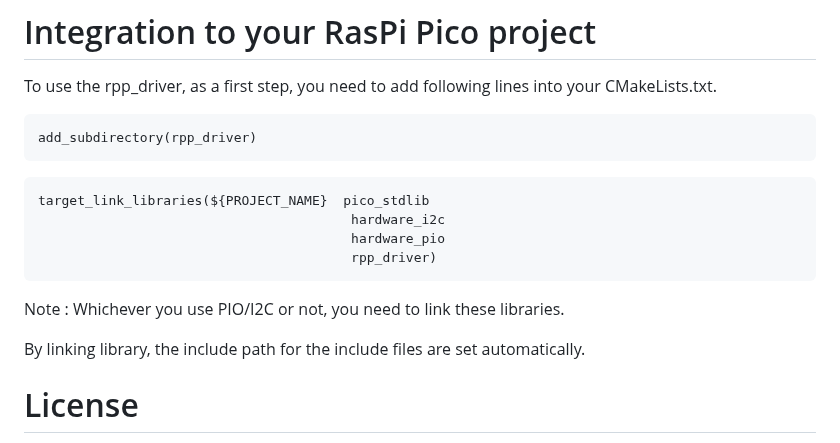
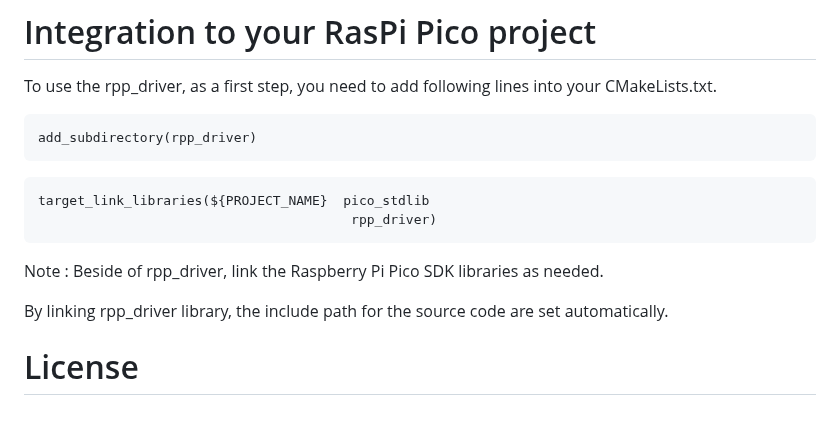
Before and after one commit to suikan4github/pico_driver, a Markdown page: README.md, the part around the change. Drawn GitHub-style; blank space fills up the shorter version.

Commit message:
Update README.
Needed libraries has been changed.

````diff
--- a/README.md
+++ b/README.md
@@ -78,14 +78,12 @@ add_subdirectory(rpp_driver)
 
 ```
 target_link_libraries(${PROJECT_NAME}  pico_stdlib
-                                        hardware_i2c
-                                        hardware_pio
                                         rpp_driver)
 ```
 
-Note : Whichever you use PIO/I2C or not, you need to link these libraries.
+Note : Beside of rpp_driver, link the Raspberry Pi Pico SDK libraries as needed.
 
-By linking library, the include path for the include files are set automatically.
+By linking rpp_driver library, the include path for the source code are set automatically.
 
 # License
 This project is provided under [MIT License](LICENSE).
````
